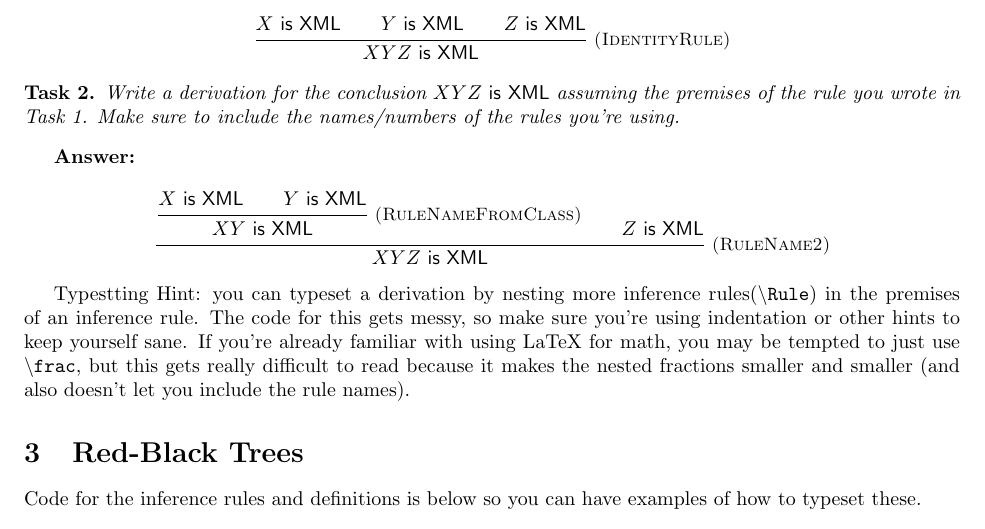
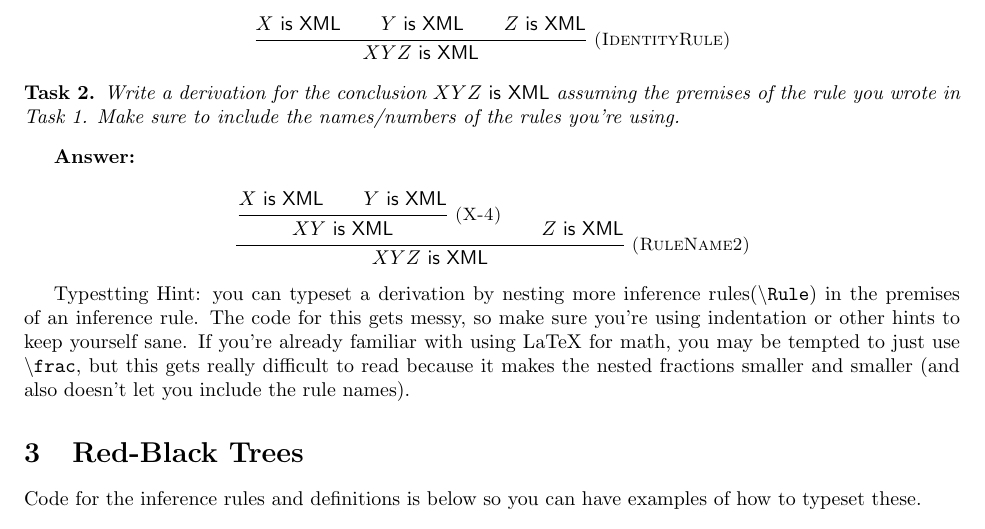
Before and after one commit to LuisMend12/Fall2026, a LaTeX problem sheet (cse5095-types-and-programming-languages/hw/hw1/hw1-template/hw1.tex): part of page 1 of 2, cut so that both start at the same text. Compiled offline with pdfLaTeX.

Commit message:
added new notes

```diff
--- a/cse5095-types-and-programming-languages/hw/hw1/hw1-template/hw1.tex
+++ b/cse5095-types-and-programming-languages/hw/hw1/hw1-template/hw1.tex
@@ -49,7 +49,7 @@ Add another inference rule for showing that the concatenation of
 
 \[
 \Rule{RuleName2}
-     {\Rule{RuleNameFromClass}
+     {\Rule{X-4}
            {\isxml{X}\\
              \isxml{Y}}
            {\isxml{XY}}\\
```
Also changed, not shown: cse5095-types-and-programming-languages/hw/hw1/hw1-template/hw1.pdf, 1 other file.
